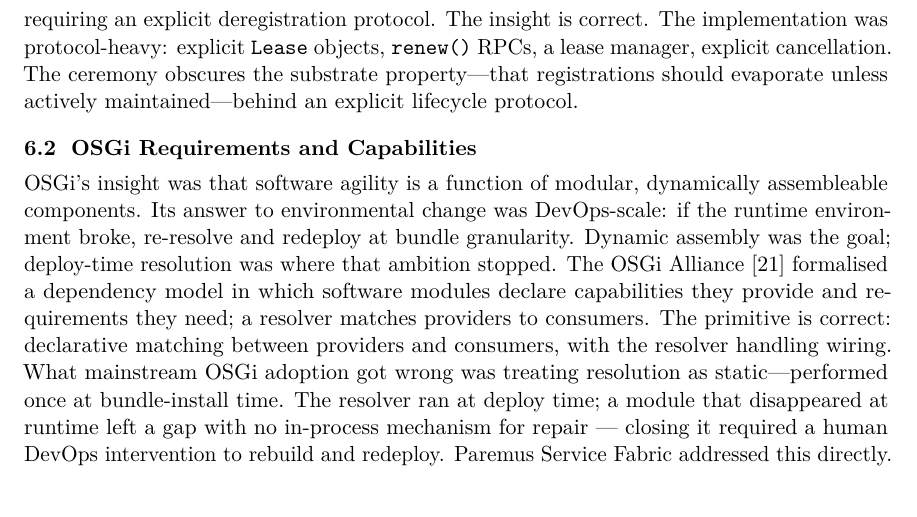
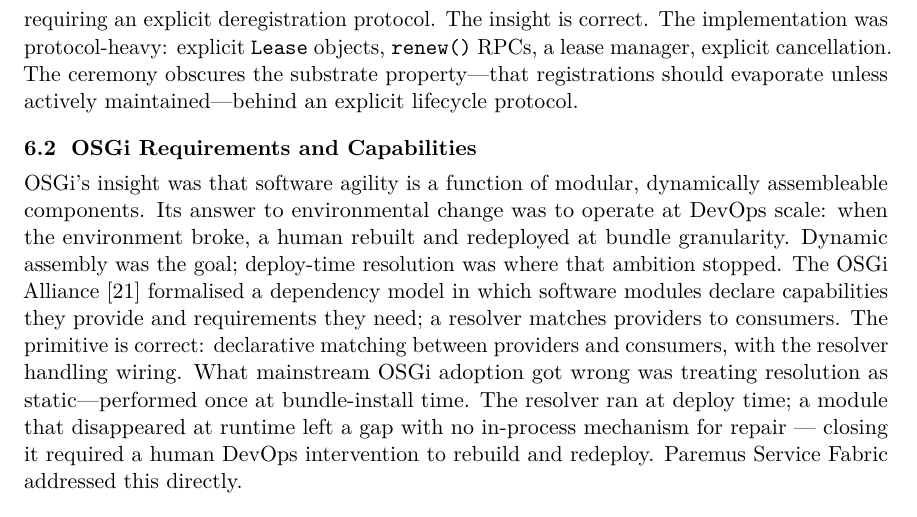
Before and after one commit to RichardEko/mycelium, a LaTeX paper (docs/arxiv/main.tex): part of page 7 of 16, cut so that both start at the same text. Compiled offline with pdfLaTeX.

Commit message:
§6.2 OSGi: resolve opening/body tension on DevOps response
'its answer was DevOps-scale: re-resolve and redeploy' implied an automatic
in-process response, contradicting 'no in-process mechanism for repair' in
the body. Now explicit in both places: the response was human-loop —
'a human rebuilt and redeployed at bundle granularity'.

Applied to main.tex, paper.md, paper.html.

Co-Authored-By: Claude Sonnet 4.6 <noreply@anthropic.com>

```diff
--- a/docs/arxiv/main.tex
+++ b/docs/arxiv/main.tex
@@ -398,8 +398,8 @@
 \subsection{OSGi Requirements and Capabilities}
 
 OSGi's insight was that software agility is a function of modular, dynamically
-assembleable components. Its answer to environmental change was DevOps-scale: if
-the runtime environment broke, re-resolve and redeploy at bundle granularity.
+assembleable components. Its answer to environmental change was to operate at DevOps scale: when the
+environment broke, a human rebuilt and redeployed at bundle granularity.
 Dynamic assembly was the goal; deploy-time resolution was where that ambition
 stopped. The OSGi Alliance~\cite{osgi} formalised a dependency model in which
 software modules declare capabilities they provide and requirements they need; a
```
Also changed, not shown: docs/paper.md (+1 -1 lines), 1 other file.
